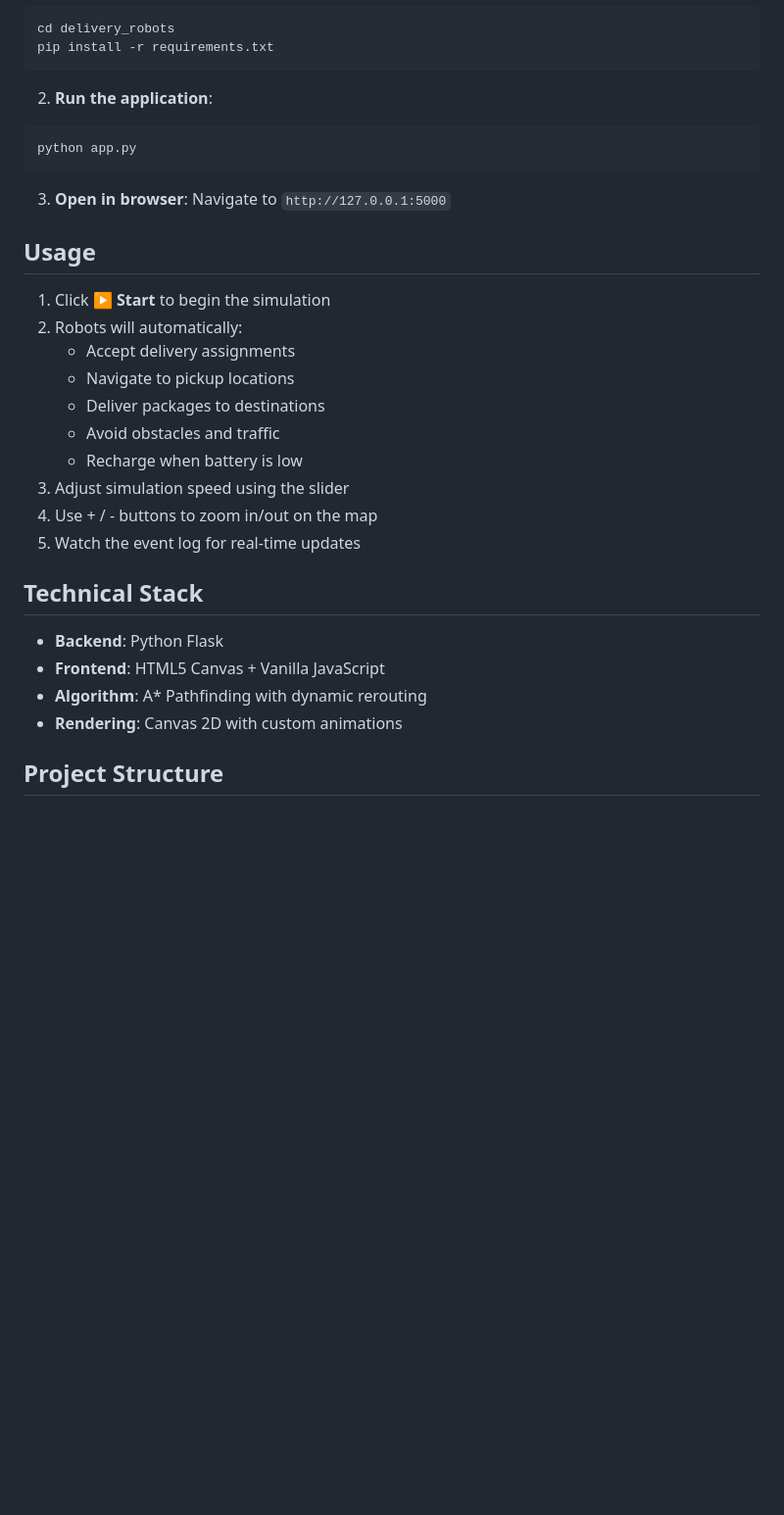
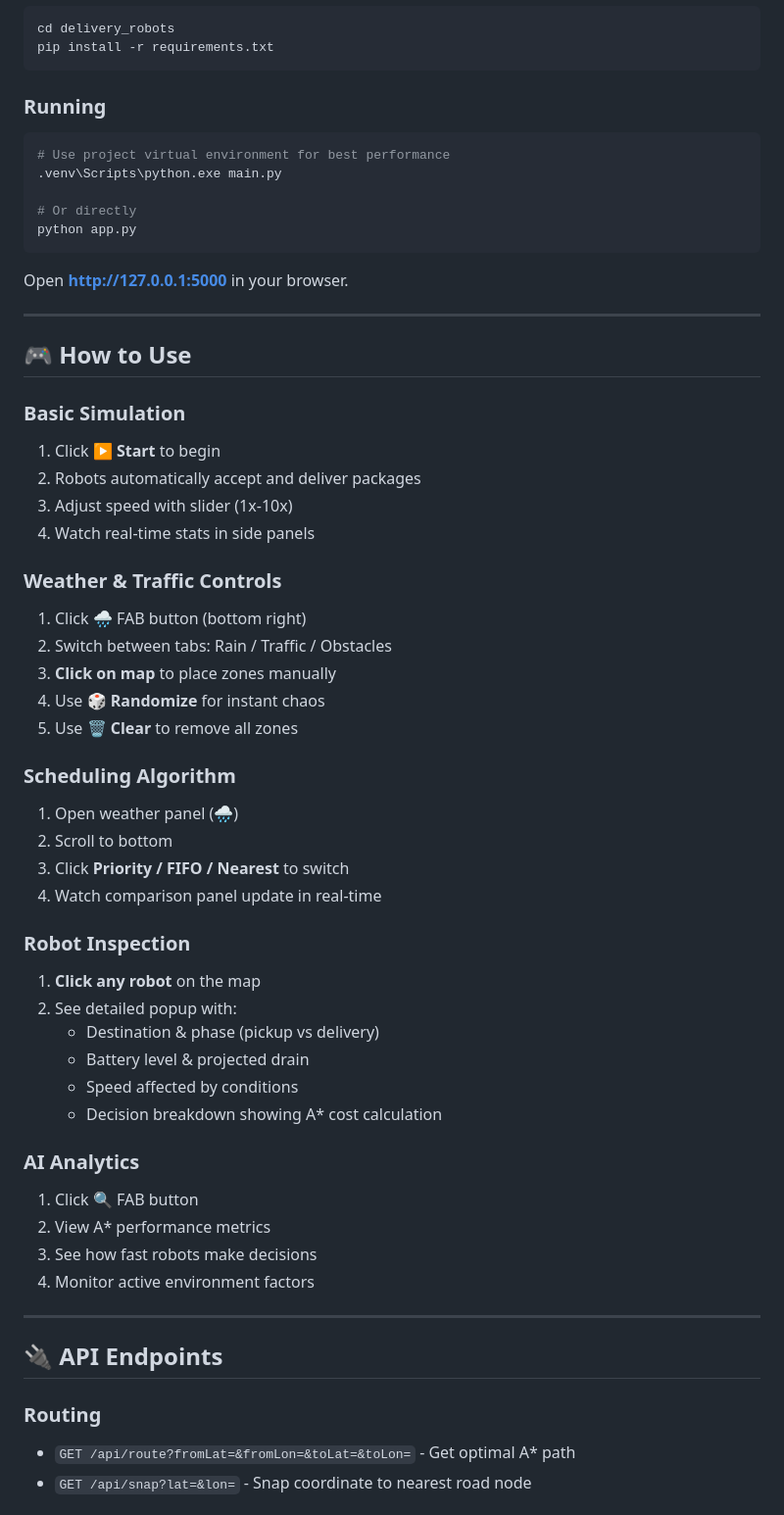
Before and after one commit to sieucapprovjp/Hanoi-Delivery-Robots, a Markdown page: README.md, the part around one of its changes. Shown at 98% size. Rendered like a GitHub page; blank space fills up the shorter version.

````diff
--- a/README.md
+++ b/README.md
@@ -48,32 +65,60 @@ cd delivery_robots
 pip install -r requirements.txt
 ```
 
-2. **Run the application**:
+### Running
+
 ```bash
+# Use project virtual environment for best performance
+.venv\Scripts\python.exe main.py
+
+# Or directly
 python app.py
 ```
 
-3. **Open in browser**:
-Navigate to `http://127.0.0.1:5000`
+Open **http://127.0.0.1:5000** in your browser.
 
-## Usage
+---
 
-1. Click **▶ Start** to begin the simulation
-2. Robots will automatically:
-   - Accept delivery assignments
-   - Navigate to pickup locations
-   - Deliver packages to destinations
-   - Avoid obstacles and traffic
-   - Recharge when battery is low
-3. Adjust simulation speed using the slider
-4. Use + / - buttons to zoom in/out on the map
-5. Watch the event log for real-time updates
+## 🎮 How to Use
 
-## Technical Stack
+### Basic Simulation
+1. Click **▶ Start** to begin
+2. Robots automatically accept and deliver packages
+3. Adjust speed with slider (1x-10x)
+4. Watch real-time stats in side panels
 
-- **Backend**: Python Flask
-- **Frontend**: HTML5 Canvas + Vanilla JavaScript
-- **Algorithm**: A* Pathfinding with dynamic rerouting
-- **Rendering**: Canvas 2D with custom animations
+### Weather & Traffic Controls
+1. Click **🌧️** FAB button (bottom right)
+2. Switch between tabs: Rain / Traffic / Obstacles
+3. **Click on map** to place zones manually
+4. Use **🎲 Randomize** for instant chaos
+5. Use **🗑️ Clear** to remove all zones
 
-## Project Structure
+### Scheduling Algorithm
+1. Open weather panel (🌧️)
+2. Scroll to bottom
+3. Click **Priority / FIFO / Nearest** to switch
+4. Watch comparison panel update in real-time
+
+### Robot Inspection
+1. **Click any robot** on the map
+2. See detailed popup with:
+   - Destination & phase (pickup vs delivery)
+   - Battery level & projected drain
+   - Speed affected by conditions
+   - Decision breakdown showing A* cost calculation
+
+### AI Analytics
+1. Click **🔍** FAB button
+2. View A* performance metrics
+3. See how fast robots make decisions
+4. Monitor active environment factors
+
+---
+
+## 🔌 API Endpoints
+
+### Routing
+- `GET /api/route?fromLat=&fromLon=&toLat=&toLon=` - Get optimal A* path
+- `GET /api/snap?lat=&lon=` - Snap coordinate to nearest road node
+
````
Also changed, not shown: other parts of README.md (+158 -53 lines).
